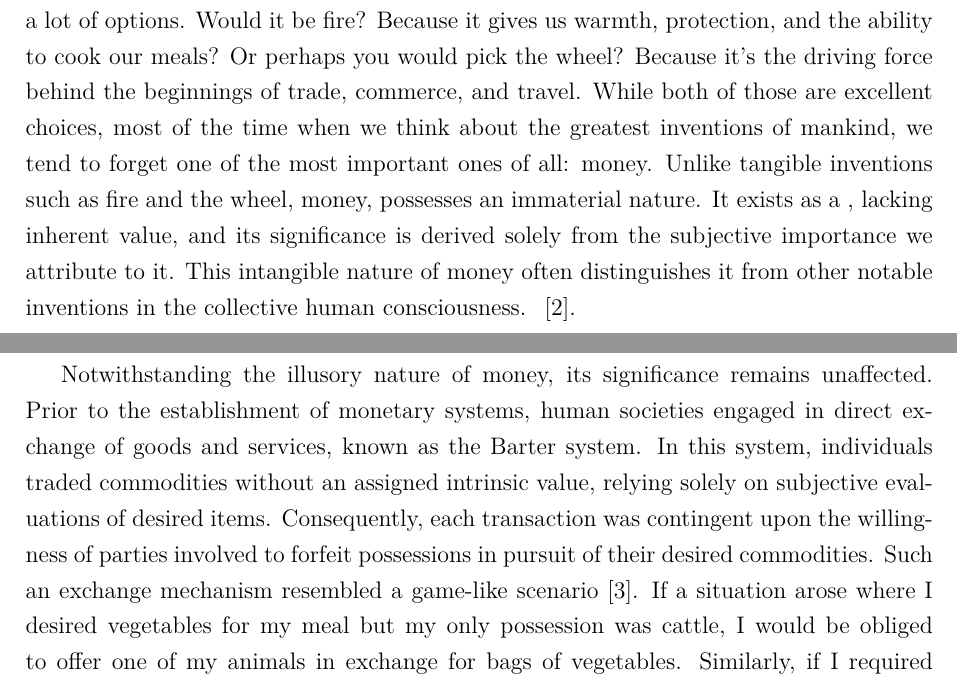
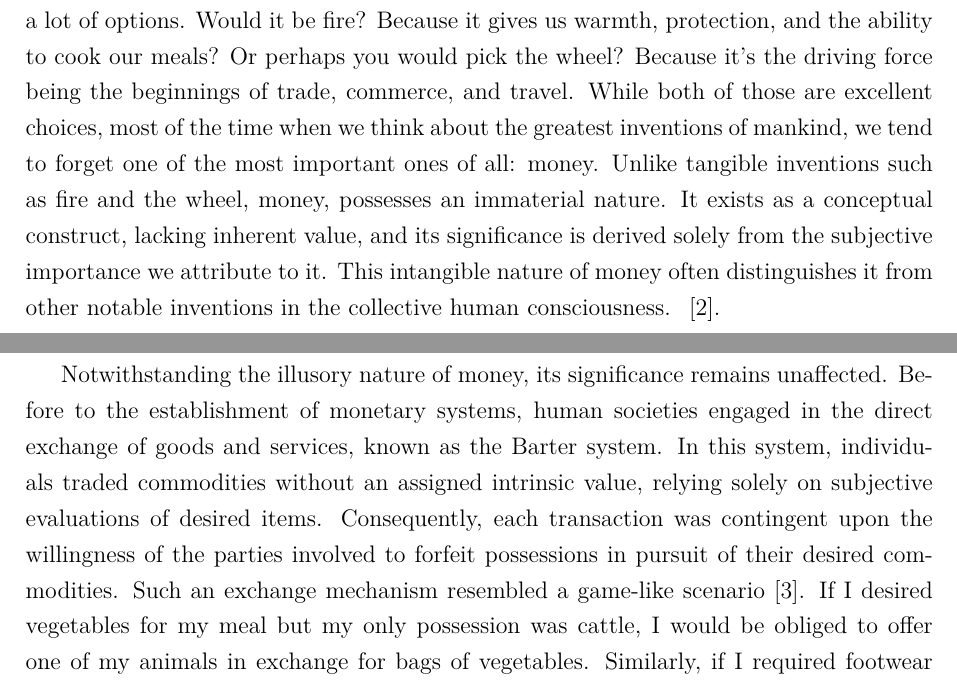
Before and after one commit to kevinsantana/PPCA-UnB-Dissertation, a LaTeX thesis (dissertation_main.tex, which reads tex/1_introduction/1_1_money_is_corruptible/1_1_1_what_is_money.tex): two parts of pages 6 and 7 of 48, joined at a grey line, cut so that both start at the same text. Compiled offline with pdfLaTeX; a missing font is replaced by an installed copy or a similar font.

Commit message:
grammar and overall coherence check, until paragraph two of section 1-1-1

```diff
--- a/tex/1_introduction/1_1_money_is_corruptible/1_1_1_what_is_money.tex
+++ b/tex/1_introduction/1_1_money_is_corruptible/1_1_1_what_is_money.tex
@@ -1,17 +1,16 @@
 \subsection{What is Money}
 If we asked: \textit{What is man's greatest invention?} What would your answer be? There are a lot of options. Would it be fire?
-Because it gives us warmth, protection, and the ability to cook our meals? Or perhaps you would pick the wheel? Because it's the driving force behind the
-beginnings of trade, commerce, and travel. While both of those are excellent choices, most of the time when we think about the greatest inventions of
+Because it gives us warmth, protection, and the ability to cook our meals? Or perhaps you would pick the wheel? Because it's the driving force being the beginnings of trade, commerce, and travel. While both of those are excellent choices, most of the time when we think about the greatest inventions of
 mankind, we tend to forget one of the most important ones of all: money. Unlike tangible inventions such as fire and the wheel, money, possesses an
-immaterial nature. It exists as a , lacking inherent value, and its significance is derived solely from the subjective importance we
+immaterial nature. It exists as a conceptual construct, lacking inherent value, and its significance is derived solely from the subjective importance we
 attribute to it. This intangible nature of money often distinguishes it from other notable inventions in the collective human consciousness.
 ~\cite{smith2010wealth}.
 
-Notwithstanding the illusory nature of money, its significance remains unaffected. Prior to the establishment of monetary systems, human
-societies engaged in direct exchange of goods and services, known as the Barter system. In this system, individuals traded commodities without
+Notwithstanding the illusory nature of money, its significance remains unaffected. Before to the establishment of monetary systems, human
+societies engaged in the direct exchange of goods and services, known as the Barter system. In this system, individuals traded commodities without
 an assigned intrinsic value, relying solely on subjective evaluations of desired items. Consequently, each transaction was contingent upon
-the willingness of parties involved to forfeit possessions in pursuit of their desired commodities. Such an exchange mechanism resembled a
-game-like scenario~\cite{durlauf2016new}. If a situation arose where I desired vegetables for my meal but my only possession was cattle,
+the willingness of the parties involved to forfeit possessions in pursuit of their desired commodities. Such an exchange mechanism resembled a
+game-like scenario~\cite{durlauf2016new}. If I desired vegetables for my meal but my only possession was cattle,
 I would be obliged to offer one of my animals in exchange for bags of vegetables. Similarly, if I required footwear but specialized in tent
 production, I would have to surrender an entire tent to obtain a pair of slippers. This barter-based system reveals a prominent issue known
 as asymmetry. As a tent-maker, the exchange of an entire dwelling for simple footwear would undoubtedly leave me feeling disadvantaged. The
```
